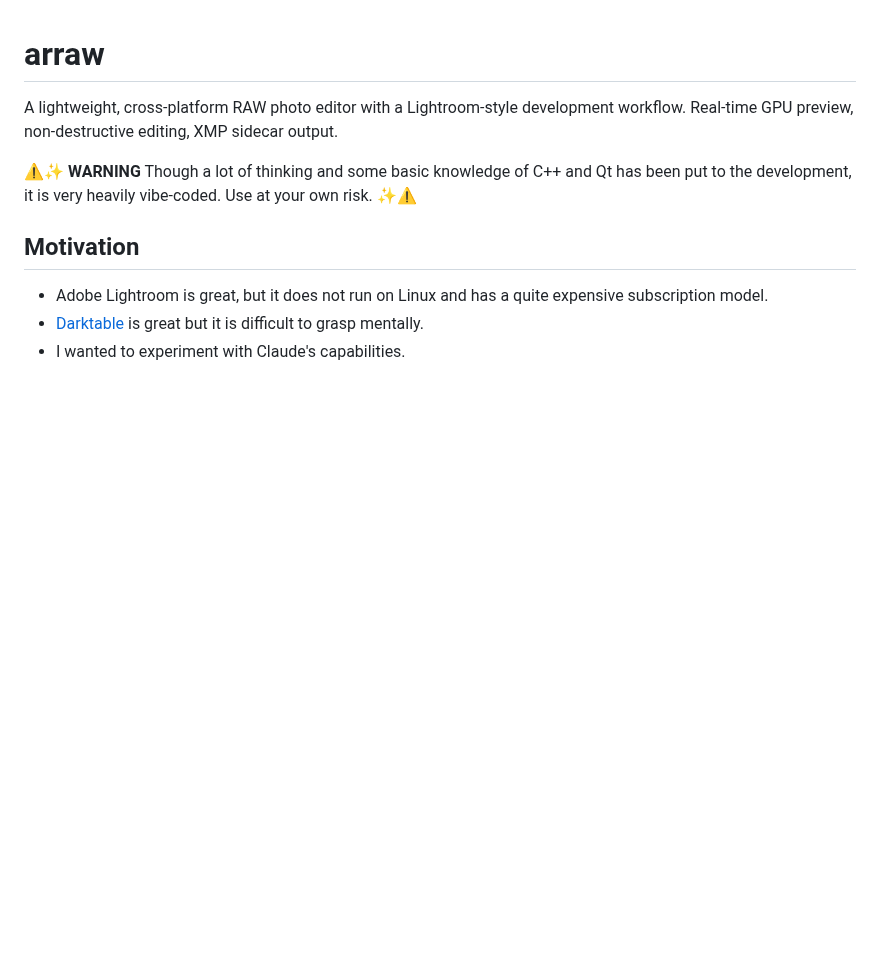
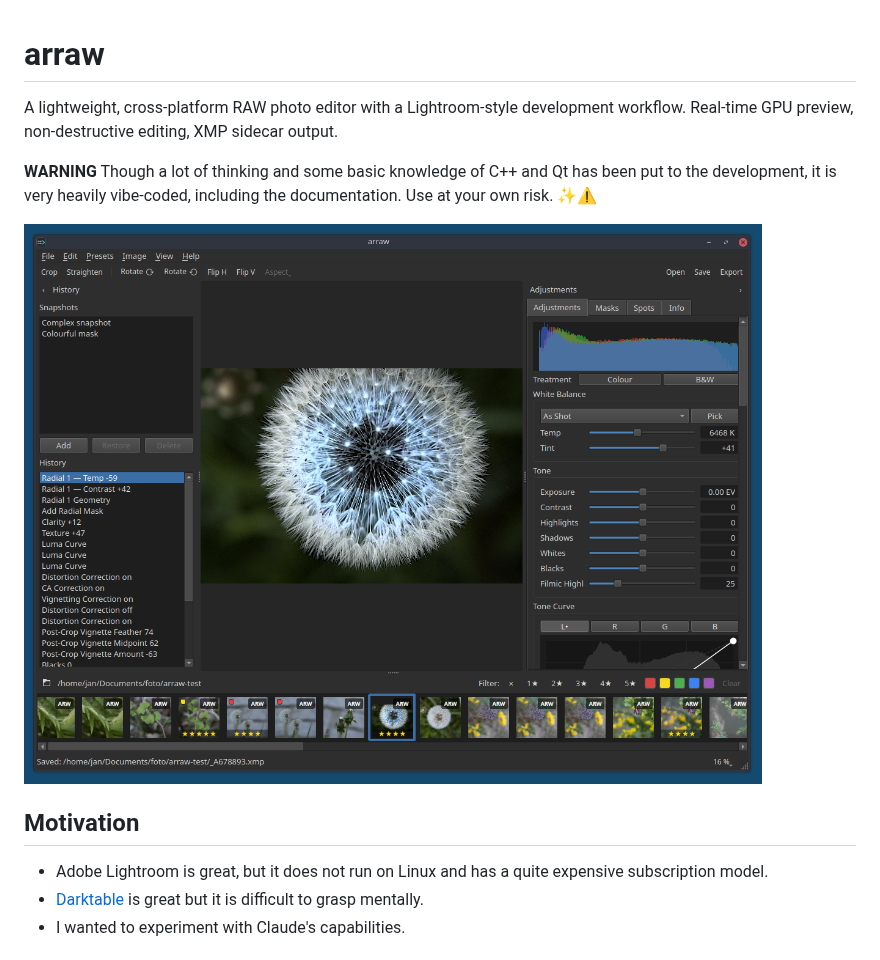
Before and after one commit to janpipek/arraw, a Markdown page: README.md, the part around the change. GitHub-like rendering; pictures changed too: docs/screenshots/main.png (added); blank space fills up the shorter version.

Commit message:
Screenshot in the README

```diff
--- a/README.md
+++ b/README.md
@@ -2,7 +2,9 @@
 
 A lightweight, cross-platform RAW photo editor with a Lightroom-style development workflow. Real-time GPU preview, non-destructive editing, XMP sidecar output.
 
-⚠️✨ **WARNING** Though a lot of thinking and some basic knowledge of C++ and Qt has been put to the development, it is very heavily vibe-coded. Use at your own risk. ✨⚠️
+**WARNING** Though a lot of thinking and some basic knowledge of C++ and Qt has been put to the development, it is very heavily vibe-coded, including the documentation. Use at your own risk. ✨⚠️
+
+![Main window](docs/screenshots/main.png)
 
 ## Motivation
 
```
